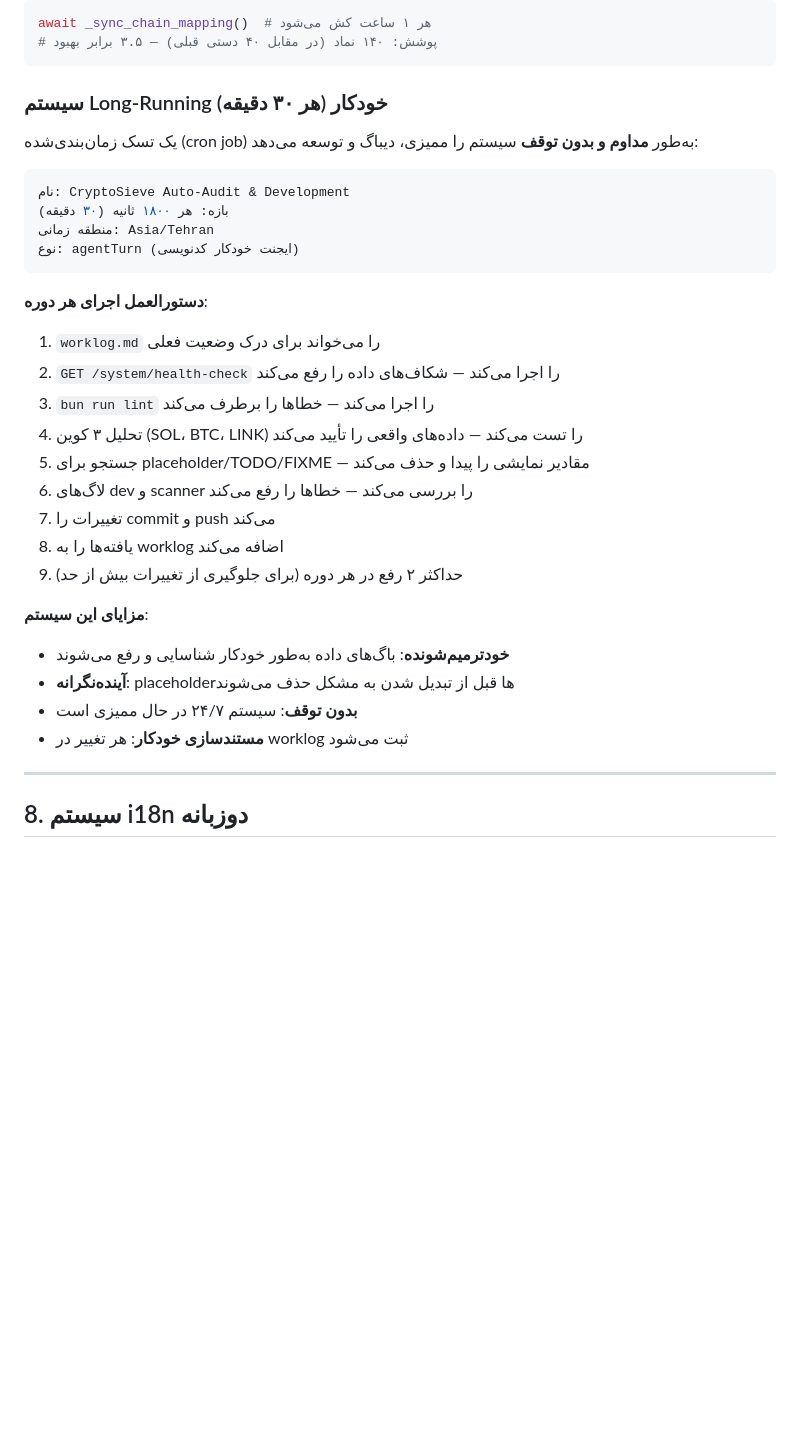
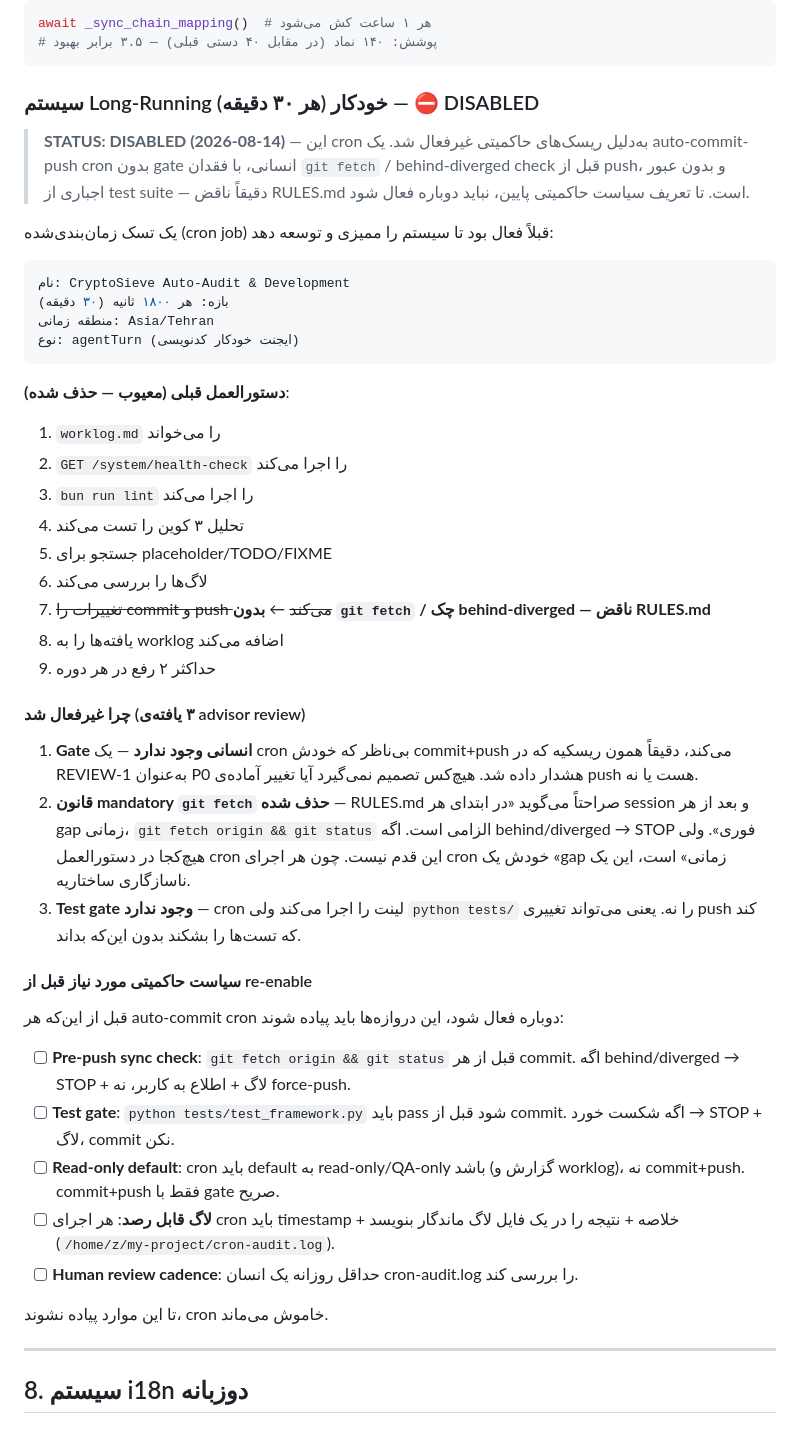
Before and after one commit to Russia24x/CryptoDiscovery, a Markdown page: ARCHITECTURE.md, the part around the change. GitHub-like rendering; blank space fills up the shorter version.

Commit message:
fix(governance): disable auto-commit cron + document required gates
Advisor review found that ARCHITECTURE.md section 7.5 documented an
auto-commit-push cron (created in ca669db) whose 9-step workflow:
  - omits the mandatory 'git fetch origin && git status' check that
    RULES.md requires before every commit (esp. after any time gap)
  - has no test-suite gate (runs lint but not 'python tests/')
  - has no human gate before push

This is exactly the P0 risk flagged in REVIEW-1: an unattended process
with commit+push power on a public repo.

Actions taken:
- Deleted cron job 321732 (webDevReview, 15-min) created earlier this
  session — it had already auto-stopped (max_rounds_exceeded after 21s)
  but the record is now removed
- The original 30-min cron (ca669db) was already absent from the active
  cron list (total: 0 active jobs)
- Rewrote ARCHITECTURE.md 7.5: marked cron DISABLED, documented the
  3 governance gaps, and listed the 5 gates required before any
  re-enable (pre-push sync check, test gate, read-only default,
  observable log, human review cadence)

No auto-commit-push cron is currently active. The 29 UUID-message
commits in history are session auto-commits (framework behavior after
each agent session), not cron output — confirmed by their irregular
timing and request_id matching.

````diff
--- a/ARCHITECTURE.md
+++ b/ARCHITECTURE.md
@@ -769,9 +769,14 @@ await _sync_chain_mapping()  # هر ۱ ساعت کش می‌شود
 # پوشش: ۱۴۰ نماد (در مقابل ۴۰ دستی قبلی) — ۳.۵ برابر بهبود
 ```
 
-### سیستم Long-Running خودکار (هر ۳۰ دقیقه)
+### سیستم Long-Running خودکار (هر ۳۰ دقیقه) — ⛔ DISABLED
 
-یک تسک زمان‌بندی‌شده (cron job) به‌طور **مداوم و بدون توقف** سیستم را ممیزی، دیباگ و توسعه می‌دهد:
+> **STATUS: DISABLED (2026-08-14)** — این cron به‌دلیل ریسک‌های حاکمیتی غیرفعال شد.
+> یک auto-commit-push cron بدون gate انسانی، با فقدان `git fetch` / behind-diverged
+> check قبل از push، و بدون عبور اجباری از test suite — دقیقاً ناقض RULES.md است.
+> تا تعریف سیاست حاکمیتی پایین، نباید دوباره فعال شود.
+
+یک تسک زمان‌بندی‌شده (cron job) قبلاً فعال بود تا سیستم را ممیزی و توسعه دهد:
 
 ```yaml
 نام: CryptoSieve Auto-Audit & Development
@@ -780,22 +785,44 @@ await _sync_chain_mapping()  # هر ۱ ساعت کش می‌شود
 نوع: agentTurn (ایجنت خودکار کدنویسی)
 ```
 
-**دستورالعمل اجرای هر دوره**:
-1. `worklog.md` را می‌خواند برای درک وضعیت فعلی
-2. `GET /system/health-check` را اجرا می‌کند — شکاف‌های داده را رفع می‌کند
-3. `bun run lint` را اجرا می‌کند — خطاها را برطرف می‌کند
-4. تحلیل ۳ کوین (SOL، BTC، LINK) را تست می‌کند — داده‌های واقعی را تأیید می‌کند
-5. جستجو برای placeholder/TODO/FIXME — مقادیر نمایشی را پیدا و حذف می‌کند
-6. لاگ‌های dev و scanner را بررسی می‌کند — خطاها را رفع می‌کند
-7. تغییرات را commit و push می‌کند
+**دستورالعمل قبلی (معیوب — حذف شده)**:
+1. `worklog.md` را می‌خواند
+2. `GET /system/health-check` را اجرا می‌کند
+3. `bun run lint` را اجرا می‌کند
+4. تحلیل ۳ کوین را تست می‌کند
+5. جستجو برای placeholder/TODO/FIXME
+6. لاگ‌ها را بررسی می‌کند
+7. ~~تغییرات را commit و push می‌کند~~ ← **بدون `git fetch` / چک behind-diverged — ناقض RULES.md**
 8. یافته‌ها را به worklog اضافه می‌کند
-9. حداکثر ۲ رفع در هر دوره (برای جلوگیری از تغییرات بیش از حد)
+9. حداکثر ۲ رفع در هر دوره
 
-**مزایای این سیستم**:
-- **خود‌ترمیم‌شونده**: باگ‌های داده به‌طور خودکار شناسایی و رفع می‌شوند
-- **آینده‌نگرانه**: placeholder‌ها قبل از تبدیل شدن به مشکل حذف می‌شوند
-- **بدون توقف**: سیستم ۲۴/۷ در حال ممیزی است
-- **مستندسازی خودکار**: هر تغییر در worklog ثبت می‌شود
+#### چرا غیرفعال شد (۳ یافته‌ی advisor review)
+
+1. **Gate انسانی وجود ندارد** — یک cron بی‌ناظر که خودش commit+push می‌کند،
+   دقیقاً همون ریسکیه که در REVIEW-1 به‌عنوان P0 هشدار داده شد. هیچ‌کس تصمیم
+   نمی‌گیرد آیا تغییر آماده‌ی push هست یا نه.
+2. **قانون mandatory `git fetch` حذف شده** — RULES.md صراحتاً می‌گوید «در ابتدای
+   هر session و بعد از هر gap زمانی، `git fetch origin && git status` الزامی است.
+   اگه behind/diverged → STOP فوری». ولی هیچ‌کجا در دستورالعمل cron این قدم نیست.
+   چون هر اجرای cron خودش یک «gap زمانی» است، این یک ناسازگاری ساختاریه.
+3. **Test gate وجود ندارد** — cron لینت را اجرا می‌کند ولی `python tests/` را نه.
+   یعنی می‌تواند تغییری push کند که تست‌ها را بشکند بدون این‌که بداند.
+
+#### سیاست حاکمیتی مورد نیاز قبل از re-enable
+
+قبل از این‌که هر auto-commit cron دوباره فعال شود، این دروازه‌ها باید پیاده شوند:
+
+- [ ] **Pre-push sync check**: `git fetch origin && git status` قبل از هر commit.
+  اگه behind/diverged → STOP + لاگ + اطلاع به کاربر، نه force-push.
+- [ ] **Test gate**: `python tests/test_framework.py` باید pass شود قبل از commit.
+  اگه شکست خورد → STOP + لاگ، commit نکن.
+- [ ] **Read-only default**: cron باید default به read-only/QA-only باشد (گزارش و
+  worklog)، نه commit+push. commit+push فقط با gate صریح.
+- [ ] **لاگ قابل رصد**: هر اجرای cron باید timestamp + خلاصه + نتیجه را در یک
+  فایل لاگ ماندگار بنویسد (`/home/z/my-project/cron-audit.log`).
+- [ ] **Human review cadence**: حداقل روزانه یک انسان cron-audit.log را بررسی کند.
+
+تا این موارد پیاده نشوند، cron خاموش می‌ماند.
 
 ---
 
````
